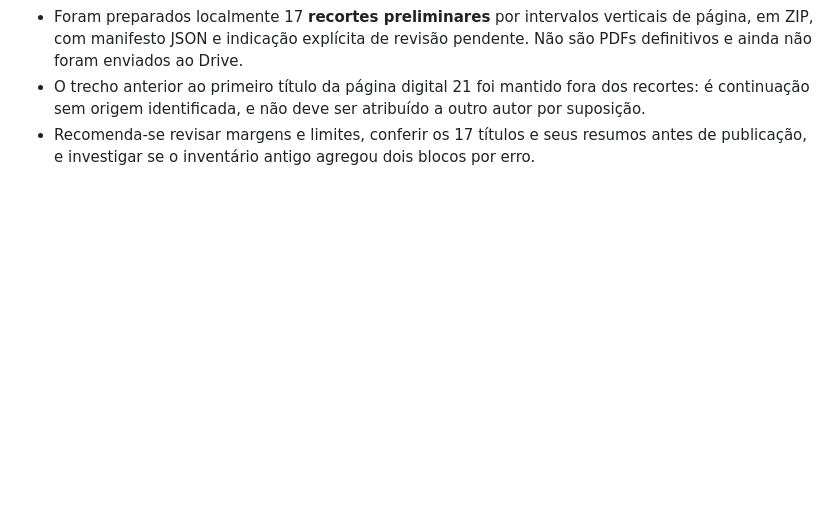
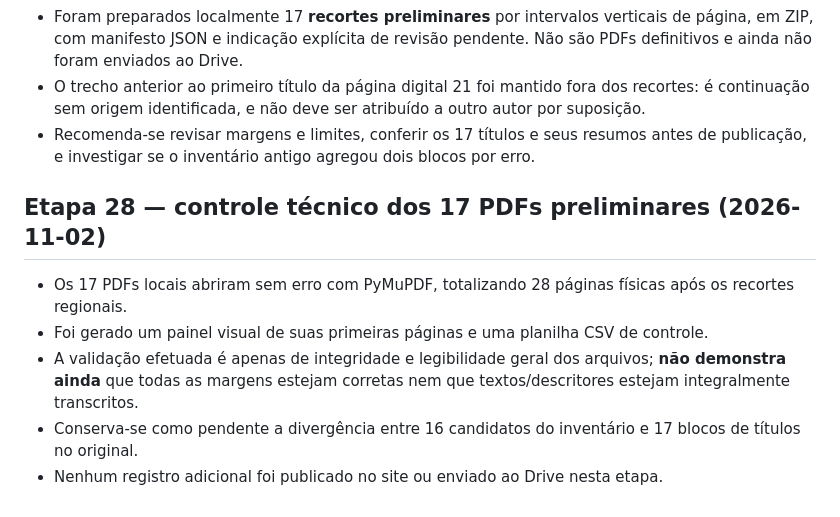
Before and after one commit to gerlansilva/memoria-sipem, a Markdown page: data/iii-2006-gt02-auditoria.md, the part around the change. Rendered like a GitHub page; blank space fills up the shorter version.

Commit message:
docs: registrar QA técnico dos 17 PDFs preliminares GT02

```diff
--- a/data/iii-2006-gt02-auditoria.md
+++ b/data/iii-2006-gt02-auditoria.md
@@ -41,3 +41,10 @@ Atualizado em 2026-11-02. Documento de controle editorial; **não é catálogo d
 - Foram preparados localmente 17 **recortes preliminares** por intervalos verticais de página, em ZIP, com manifesto JSON e indicação explícita de revisão pendente. Não são PDFs definitivos e ainda não foram enviados ao Drive.
 - O trecho anterior ao primeiro título da página digital 21 foi mantido fora dos recortes: é continuação sem origem identificada, e não deve ser atribuído a outro autor por suposição.
 - Recomenda-se revisar margens e limites, conferir os 17 títulos e seus resumos antes de publicação, e investigar se o inventário antigo agregou dois blocos por erro.
+
+## Etapa 28 — controle técnico dos 17 PDFs preliminares (2026-11-02)
+- Os 17 PDFs locais abriram sem erro com PyMuPDF, totalizando 28 páginas físicas após os recortes regionais.
+- Foi gerado um painel visual de suas primeiras páginas e uma planilha CSV de controle.
+- A validação efetuada é apenas de integridade e legibilidade geral dos arquivos; **não demonstra ainda** que todas as margens estejam corretas nem que textos/descritores estejam integralmente transcritos.
+- Conserva-se como pendente a divergência entre 16 candidatos do inventário e 17 blocos de títulos no original.
+- Nenhum registro adicional foi publicado no site ou enviado ao Drive nesta etapa.
```
